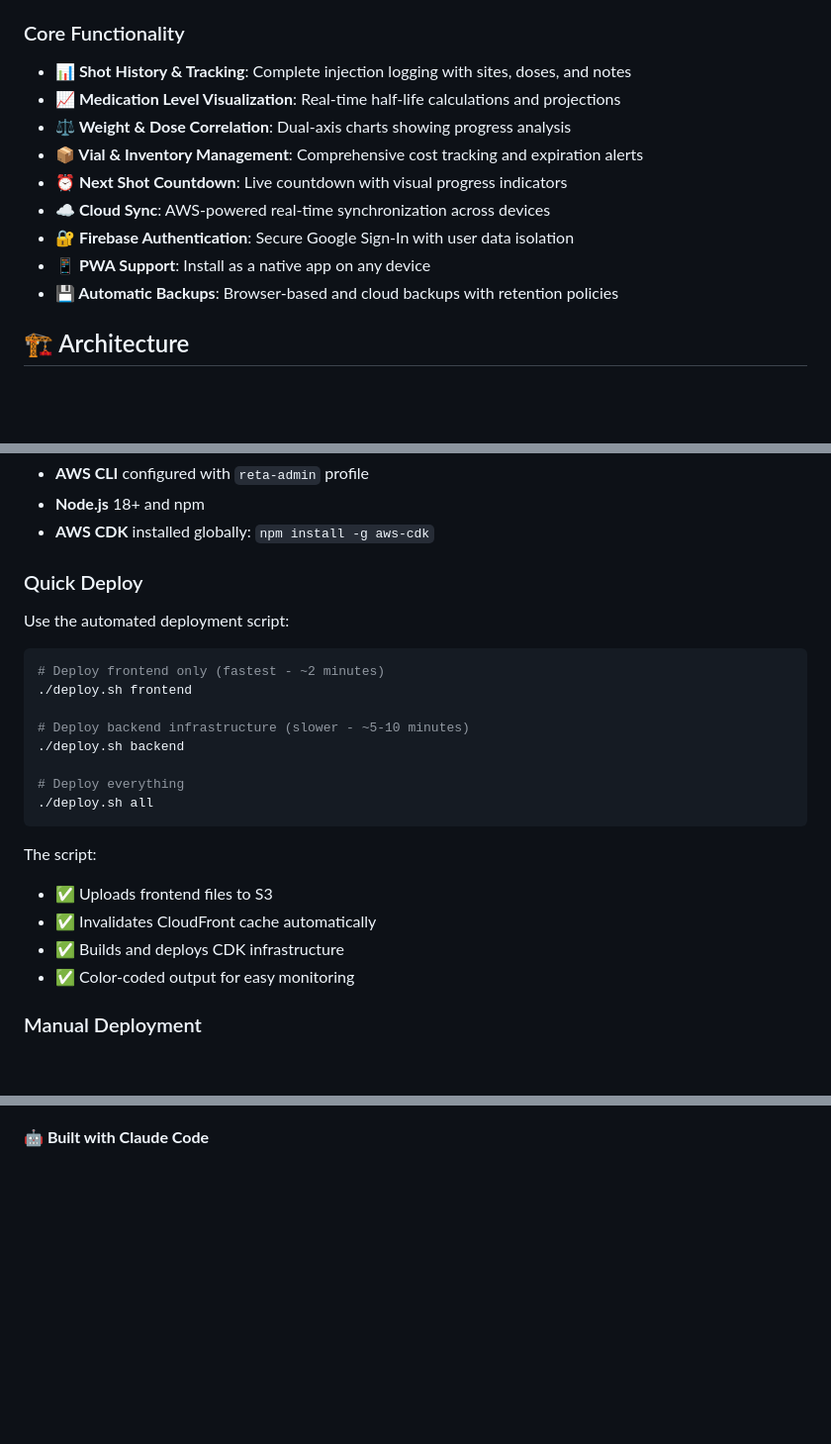
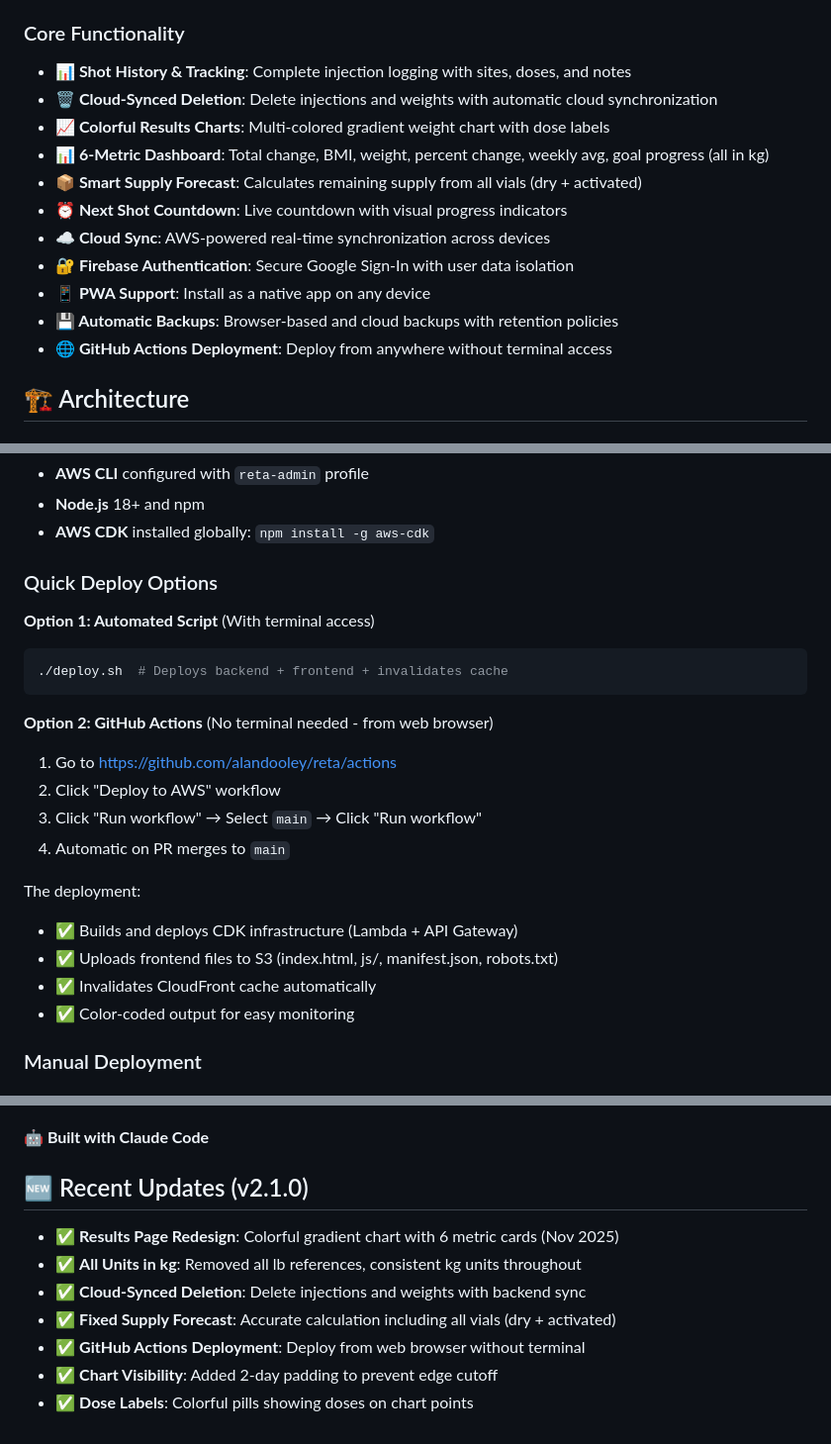
Before and after one commit to alandooley/reta, a Markdown page: README.md, 3 parts joined by grey strips. Shown at 99% size. Drawn GitHub-style; blank space fills up the shorter version.

````diff
--- a/README.md
+++ b/README.md
@@ -8,14 +8,16 @@ A comprehensive Progressive Web App (PWA) for tracking Retatrutide injections wi
 
 ### Core Functionality
 - **📊 Shot History & Tracking**: Complete injection logging with sites, doses, and notes
-- **📈 Medication Level Visualization**: Real-time half-life calculations and projections
-- **⚖️ Weight & Dose Correlation**: Dual-axis charts showing progress analysis
-- **📦 Vial & Inventory Management**: Comprehensive cost tracking and expiration alerts
+- **🗑️ Cloud-Synced Deletion**: Delete injections and weights with automatic cloud synchronization
+- **📈 Colorful Results Charts**: Multi-colored gradient weight chart with dose labels
+- **📊 6-Metric Dashboard**: Total change, BMI, weight, percent change, weekly avg, goal progress (all in kg)
+- **📦 Smart Supply Forecast**: Calculates remaining supply from all vials (dry + activated)
 - **⏰ Next Shot Countdown**: Live countdown with visual progress indicators
 - **☁️ Cloud Sync**: AWS-powered real-time synchronization across devices
 - **🔐 Firebase Authentication**: Secure Google Sign-In with user data isolation
 - **📱 PWA Support**: Install as a native app on any device
 - **💾 Automatic Backups**: Browser-based and cloud backups with retention policies
+- **🌐 GitHub Actions Deployment**: Deploy from anywhere without terminal access
 
 ## 🏗️ Architecture
 
@@ -49,25 +51,23 @@ All AWS resources optimized for ultra-low costs:
 - **Node.js** 18+ and npm
 - **AWS CDK** installed globally: `npm install -g aws-cdk`
 
-### Quick Deploy
+### Quick Deploy Options
 
-Use the automated deployment script:
-
+**Option 1: Automated Script** (With terminal access)
 ```bash
-# Deploy frontend only (fastest - ~2 minutes)
-./deploy.sh frontend
-
-# Deploy backend infrastructure (slower - ~5-10 minutes)
-./deploy.sh backend
-
-# Deploy everything
-./deploy.sh all
+./deploy.sh  # Deploys backend + frontend + invalidates cache
 ```
 
-The script:
-- ✅ Uploads frontend files to S3
+**Option 2: GitHub Actions** (No terminal needed - from web browser)
+1. Go to https://github.com/alandooley/reta/actions
+2. Click "Deploy to AWS" workflow
+3. Click "Run workflow" → Select `main` → Click "Run workflow"
+4. Automatic on PR merges to `main`
+
+The deployment:
+- ✅ Builds and deploys CDK infrastructure (Lambda + API Gateway)
+- ✅ Uploads frontend files to S3 (index.html, js/, manifest.json, robots.txt)
 - ✅ Invalidates CloudFront cache automatically
-- ✅ Builds and deploys CDK infrastructure
 - ✅ Color-coded output for easy monitoring
 
 ### Manual Deployment
@@ -366,3 +368,13 @@ All notification types can be toggled on/off in Settings.
 **Author**: Alan Dooley
 
 **🤖 Built with Claude Code**
+
+## 🆕 Recent Updates (v2.1.0)
+
+- ✅ **Results Page Redesign**: Colorful gradient chart with 6 metric cards (Nov 2025)
+- ✅ **All Units in kg**: Removed all lb references, consistent kg units throughout
+- ✅ **Cloud-Synced Deletion**: Delete injections and weights with backend sync
+- ✅ **Fixed Supply Forecast**: Accurate calculation including all vials (dry + activated)
+- ✅ **GitHub Actions Deployment**: Deploy from web browser without terminal
+- ✅ **Chart Visibility**: Added 2-day padding to prevent edge cutoff
+- ✅ **Dose Labels**: Colorful pills showing doses on chart points
````
Also changed, not shown: other parts of README.md (+4 -2 lines), CLAUDE.md (+51 -12 lines).
